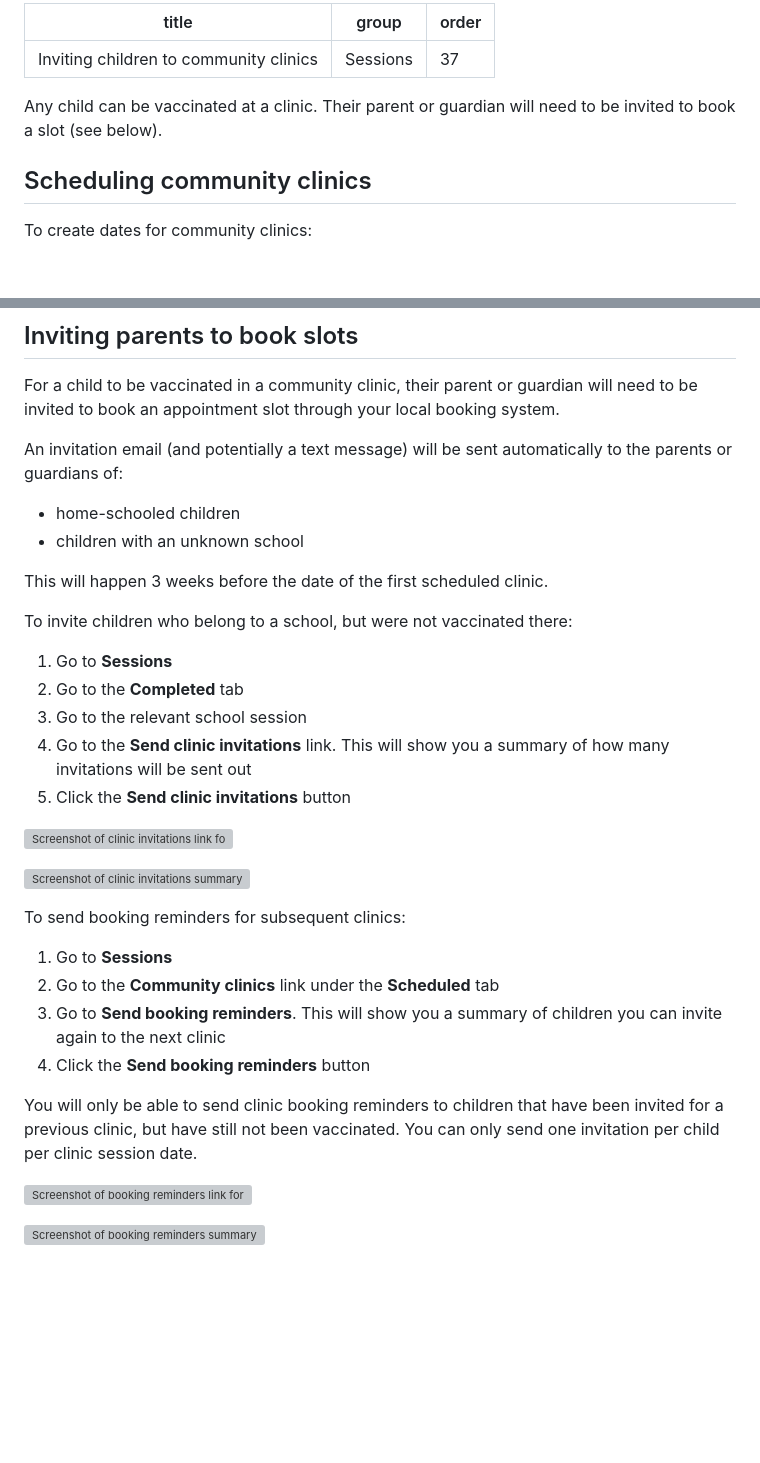
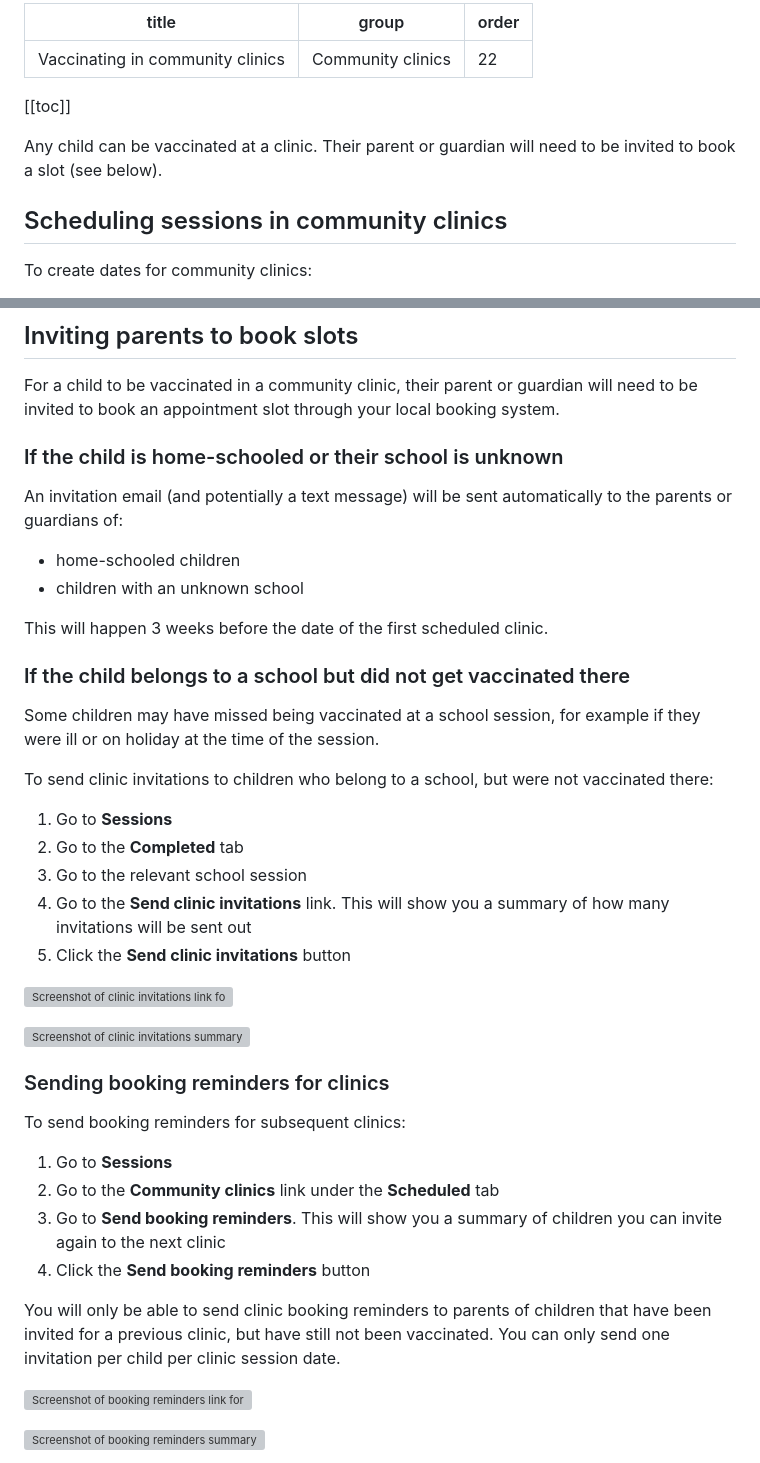
Before and after one commit to murugapl/manage-vaccinations-in-schools-guidance, a Markdown page: app/guide/community-clinics.md, 2 parts joined by grey strips. Drawn GitHub-style; blank space fills up the shorter version; grey boxes are pictures that could not be loaded.

Commit message:
Create community clinics section
Create new section to house info on vaccinating in clinics

```diff
--- a/app/guide/community-clinics.md
+++ b/app/guide/community-clinics.md
@@ -1,12 +1,14 @@
 ---
-title: Inviting children to community clinics
-group: Sessions
-order: 37
+title: Vaccinating in community clinics
+group: Community clinics
+order: 22
 ---
+
+[[toc]]
 
 Any child can be vaccinated at a clinic. Their parent or guardian will need to be invited to book a slot (see below).
 
-## Scheduling community clinics
+## Scheduling sessions in community clinics
 
 To create dates for community clinics:
 
@@ -28,13 +30,19 @@ To add or amend dates for community clinics:
 
 For a child to be vaccinated in a community clinic, their parent or guardian will need to be invited to book an appointment slot through your local booking system.
 
+### If the child is home-schooled or their school is unknown
+
 An invitation email (and potentially a text message) will be sent automatically to the parents or guardians of:
 - home-schooled children
 - children with an unknown school
 
 This will happen 3 weeks before the date of the first scheduled clinic.
 
-To invite children who belong to a school, but were not vaccinated there:
+### If the child belongs to a school but did not get vaccinated there
+
+Some children may have missed being vaccinated at a school session, for example if they were ill or on holiday at the time of the session.
+
+To send clinic invitations to children who belong to a school, but were not vaccinated there:
 1. Go to **Sessions**
 2. Go to the **Completed** tab
 3. Go to the relevant school session
@@ -45,13 +53,15 @@ To invite children who belong to a school, but were not vaccinated there:
 
 ![Screenshot of clinic invitations summary page from a completed school.](/assets/images/send-clinic-invitations-summary.png)
 
+### Sending booking reminders for clinics
+
 To send booking reminders for subsequent clinics:
 1. Go to **Sessions**
 2. Go to the **Community clinics** link under the **Scheduled** tab
 3. Go to **Send booking reminders**. This will show you a summary of children you can invite again to the next clinic
 4. Click the **Send booking reminders** button
 
-You will only be able to send clinic booking reminders to children that have been invited for a previous clinic, but have still not been vaccinated. You can only send one invitation per child per clinic session date.
+You will only be able to send clinic booking reminders to parents of children that have been invited for a previous clinic, but have still not been vaccinated. You can only send one invitation per child per clinic session date.
 
 ![Screenshot of booking reminders link for community clinics.](/assets/images/send-booking-reminders.png)
 
```
